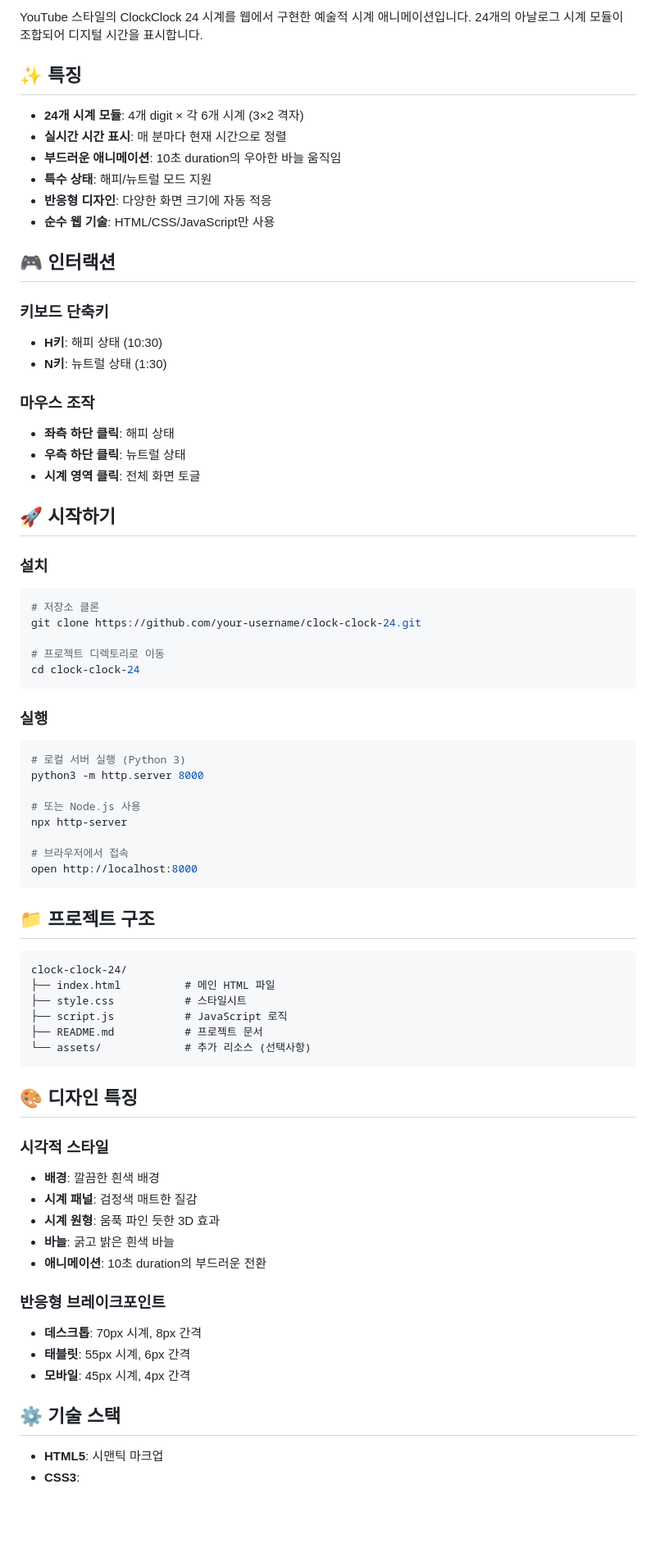
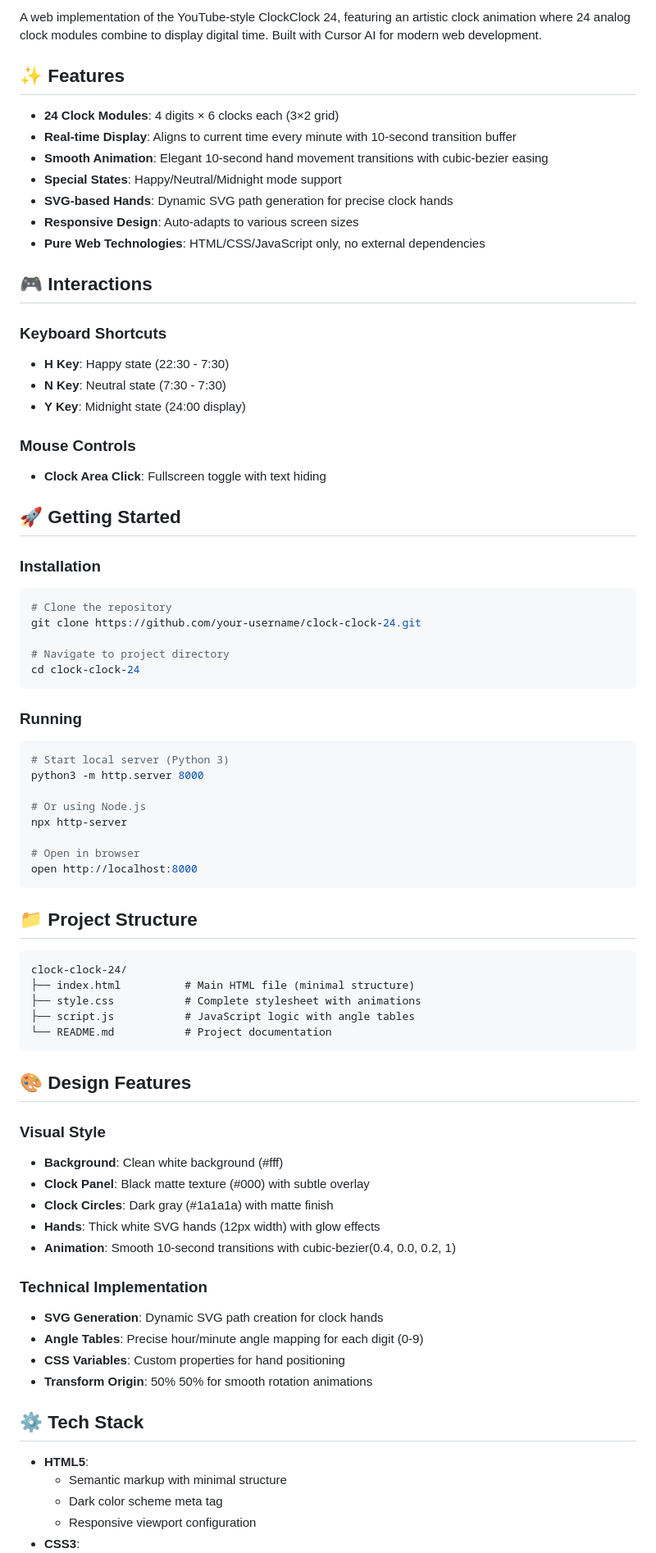
Before and after one commit to J-Yoon/kinetic-clock-humans-since-1982, a Markdown page: README.md, the part around the change printed below. Shown: that part at 82% size. Rendered like a GitHub page; blank space fills up the shorter version.

````diff
--- a/README.md
+++ b/README.md
@@ -4,75 +4,78 @@
 
-YouTube 스타일의 ClockClock 24 시계를 웹에서 구현한 예술적 시계 애니메이션입니다. 24개의 아날로그 시계 모듈이 조합되어 디지털 시간을 표시합니다.
+A web implementation of the YouTube-style ClockClock 24, featuring an artistic clock animation where 24 analog clock modules combine to display digital time. Built with Cursor AI for modern web development.
 
-## ✨ 특징
+## ✨ Features
 
-- **24개 시계 모듈**: 4개 digit × 각 6개 시계 (3×2 격자)
-- **실시간 시간 표시**: 매 분마다 현재 시간으로 정렬
-- **부드러운 애니메이션**: 10초 duration의 우아한 바늘 움직임
-- **특수 상태**: 해피/뉴트럴 모드 지원
-- **반응형 디자인**: 다양한 화면 크기에 자동 적응
-- **순수 웹 기술**: HTML/CSS/JavaScript만 사용
+- **24 Clock Modules**: 4 digits × 6 clocks each (3×2 grid)
+- **Real-time Display**: Aligns to current time every minute with 10-second transition buffer
+- **Smooth Animation**: Elegant 10-second hand movement transitions with cubic-bezier easing
+- **Special States**: Happy/Neutral/Midnight mode support
+- **SVG-based Hands**: Dynamic SVG path generation for precise clock hands
+- **Responsive Design**: Auto-adapts to various screen sizes
+- **Pure Web Technologies**: HTML/CSS/JavaScript only, no external dependencies
 
-## 🎮 인터랙션
+## 🎮 Interactions
 
-### 키보드 단축키
-- **H키**: 해피 상태 (10:30)
-- **N키**: 뉴트럴 상태 (1:30)
+### Keyboard Shortcuts
+- **H Key**: Happy state (22:30 - 7:30)
+- **N Key**: Neutral state (7:30 - 7:30)
+- **Y Key**: Midnight state (24:00 display)
 
-### 마우스 조작
-- **좌측 하단 클릭**: 해피 상태
-- **우측 하단 클릭**: 뉴트럴 상태
-- **시계 영역 클릭**: 전체 화면 토글
+### Mouse Controls
+- **Clock Area Click**: Fullscreen toggle with text hiding
 
-## 🚀 시작하기
+## 🚀 Getting Started
 
-### 설치
+### Installation
 ```bash
-# 저장소 클론
+# Clone the repository
 git clone https://github.com/your-username/clock-clock-24.git
 
-# 프로젝트 디렉토리로 이동
+# Navigate to project directory
 cd clock-clock-24
 ```
 
-### 실행
+### Running
 ```bash
-# 로컬 서버 실행 (Python 3)
+# Start local server (Python 3)
 python3 -m http.server 8000
 
-# 또는 Node.js 사용
+# Or using Node.js
 npx http-server
 
-# 브라우저에서 접속
+# Open in browser
 open http://localhost:8000
 ```
 
-## 📁 프로젝트 구조
+## 📁 Project Structure
 
 ```
 clock-clock-24/
-├── index.html          # 메인 HTML 파일
-├── style.css           # 스타일시트
-├── script.js           # JavaScript 로직
-├── README.md           # 프로젝트 문서
-└── assets/             # 추가 리소스 (선택사항)
+├── index.html          # Main HTML file (minimal structure)
+├── style.css           # Complete stylesheet with animations
+├── script.js           # JavaScript logic with angle tables
+└── README.md           # Project documentation
 ```
 
-## 🎨 디자인 특징
+## 🎨 Design Features
 
-### 시각적 스타일
-- **배경**: 깔끔한 흰색 배경
-- **시계 패널**: 검정색 매트한 질감
-- **시계 원형**: 움푹 파인 듯한 3D 효과
-- **바늘**: 굵고 밝은 흰색 바늘
-- **애니메이션**: 10초 duration의 부드러운 전환
+### Visual Style
+- **Background**: Clean white background (#fff)
+- **Clock Panel**: Black matte texture (#000) with subtle overlay
+- **Clock Circles**: Dark gray (#1a1a1a) with matte finish
+- **Hands**: Thick white SVG hands (12px width) with glow effects
+- **Animation**: Smooth 10-second transitions with cubic-bezier(0.4, 0.0, 0.2, 1)
 
-### 반응형 브레이크포인트
-- **데스크톱**: 70px 시계, 8px 간격
-- **태블릿**: 55px 시계, 6px 간격
-- **모바일**: 45px 시계, 4px 간격
+### Technical Implementation
+- **SVG Generation**: Dynamic SVG path creation for clock hands
+- **Angle Tables**: Precise hour/minute angle mapping for each digit (0-9)
+- **CSS Variables**: Custom properties for hand positioning
+- **Transform Origin**: 50% 50% for smooth rotation animations
 
-## ⚙️ 기술 스택
+## ⚙️ Tech Stack
 
-- **HTML5**: 시맨틱 마크업
+- **HTML5**:
+  - Semantic markup with minimal structure
+  - Dark color scheme meta tag
+  - Responsive viewport configuration
 - **CSS3**:
````
Also changed, not shown: other parts of README.md (+54 -37 lines).
